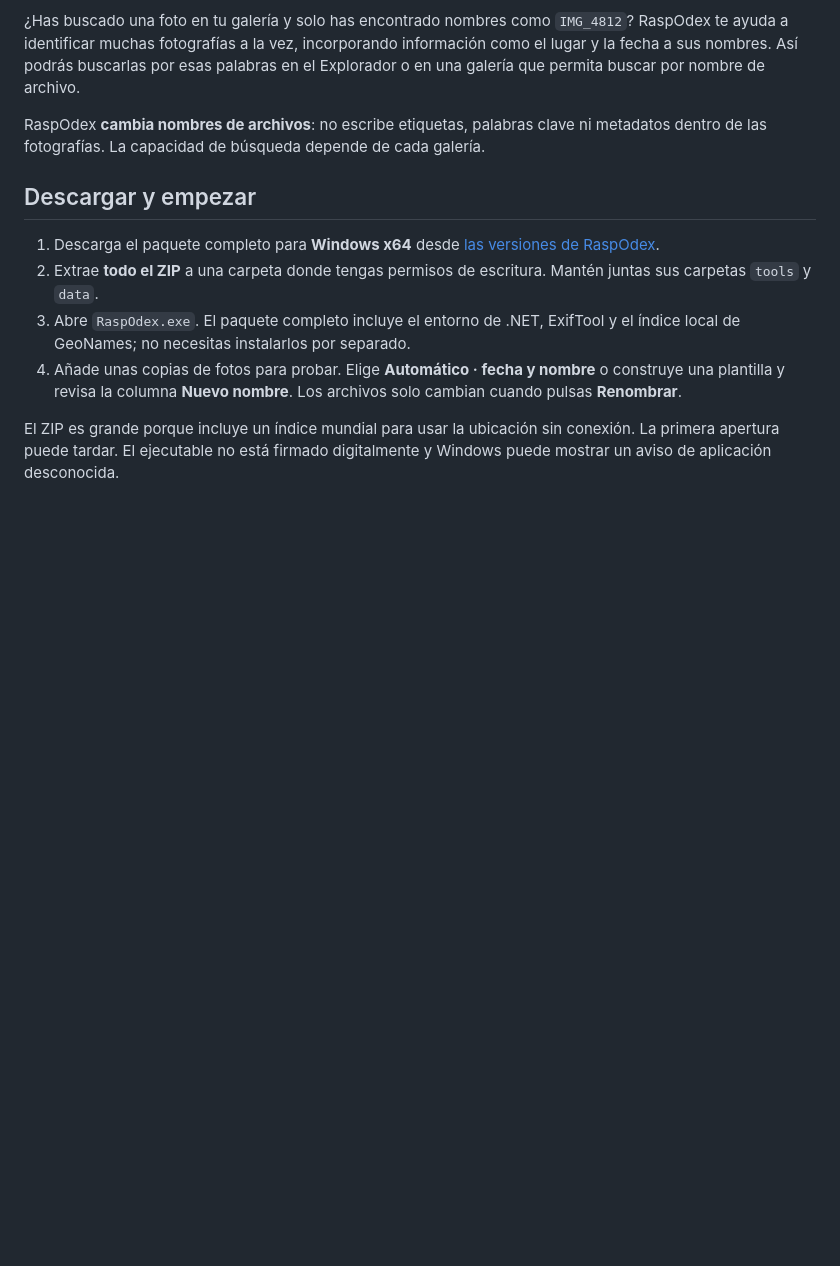
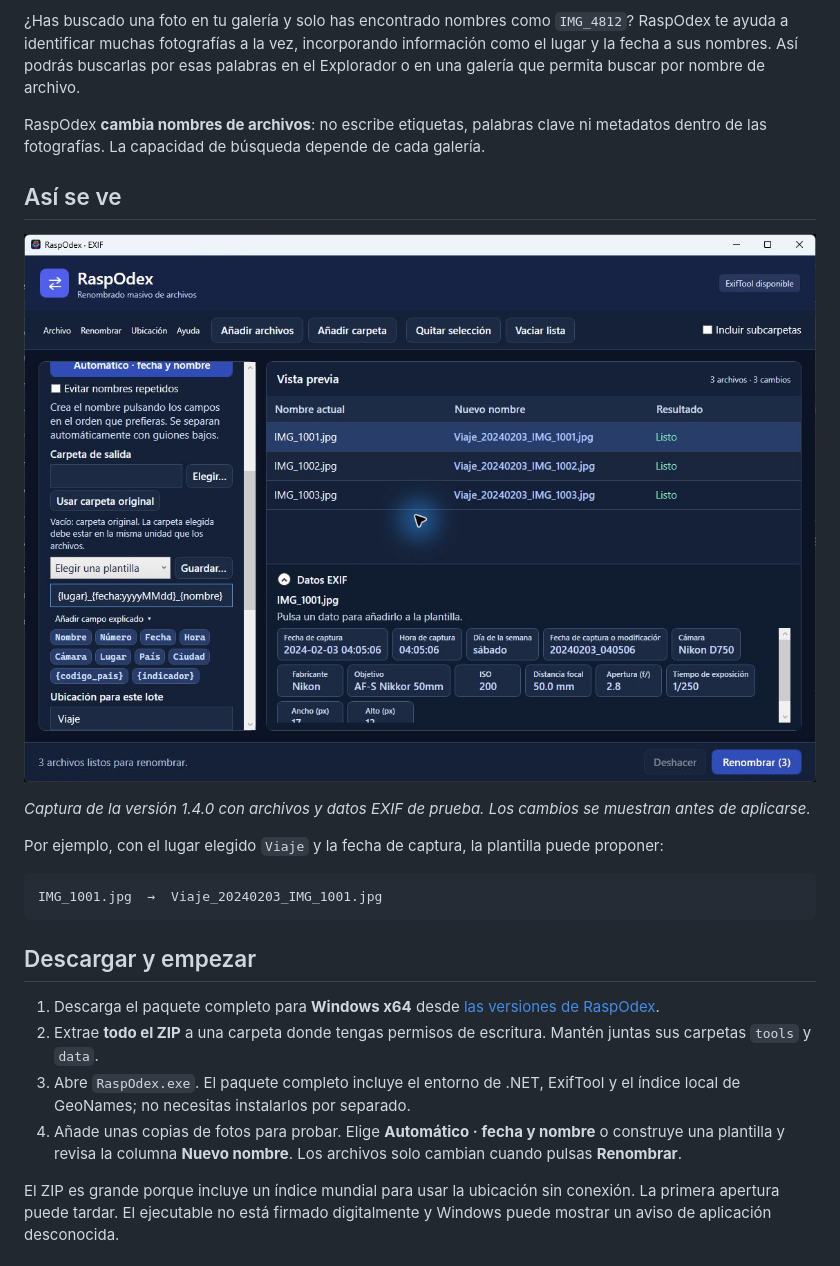
Before and after one commit to Ken-2026/RaspOdex, a Markdown page: README.md, the part around one of its changes. GitHub-like rendering; pictures changed too: docs/imagenes/raspodex-vista-previa.jpg (added); blank space fills up the shorter version.

Commit message:
Añadir presentación visual de RaspOdex

````diff
--- a/README.md
+++ b/README.md
@@ -5,6 +9,18 @@
 ¿Has buscado una foto en tu galería y solo has encontrado nombres como `IMG_4812`? RaspOdex te ayuda a identificar muchas fotografías a la vez, incorporando información como el lugar y la fecha a sus nombres. Así podrás buscarlas por esas palabras en el Explorador o en una galería que permita buscar por nombre de archivo.
 
 RaspOdex **cambia nombres de archivos**: no escribe etiquetas, palabras clave ni metadatos dentro de las fotografías. La capacidad de búsqueda depende de cada galería.
+
+## Así se ve
+
+![Vista real de RaspOdex con tres archivos de ejemplo y sus nuevos nombres preparados](docs/imagenes/raspodex-vista-previa.jpg)
+
+*Captura de la versión 1.4.0 con archivos y datos EXIF de prueba. Los cambios se muestran antes de aplicarse.*
+
+Por ejemplo, con el lugar elegido `Viaje` y la fecha de captura, la plantilla puede proponer:
+
+```text
+IMG_1001.jpg  →  Viaje_20240203_IMG_1001.jpg
+```
 
 ## Descargar y empezar
 
````
Also changed, not shown: other parts of README.md (+4 -0 lines), README.en.md (added, +38 -0 lines), docs/imagenes/FUENTES.md (added, +12 -0 lines), 1 other file.
